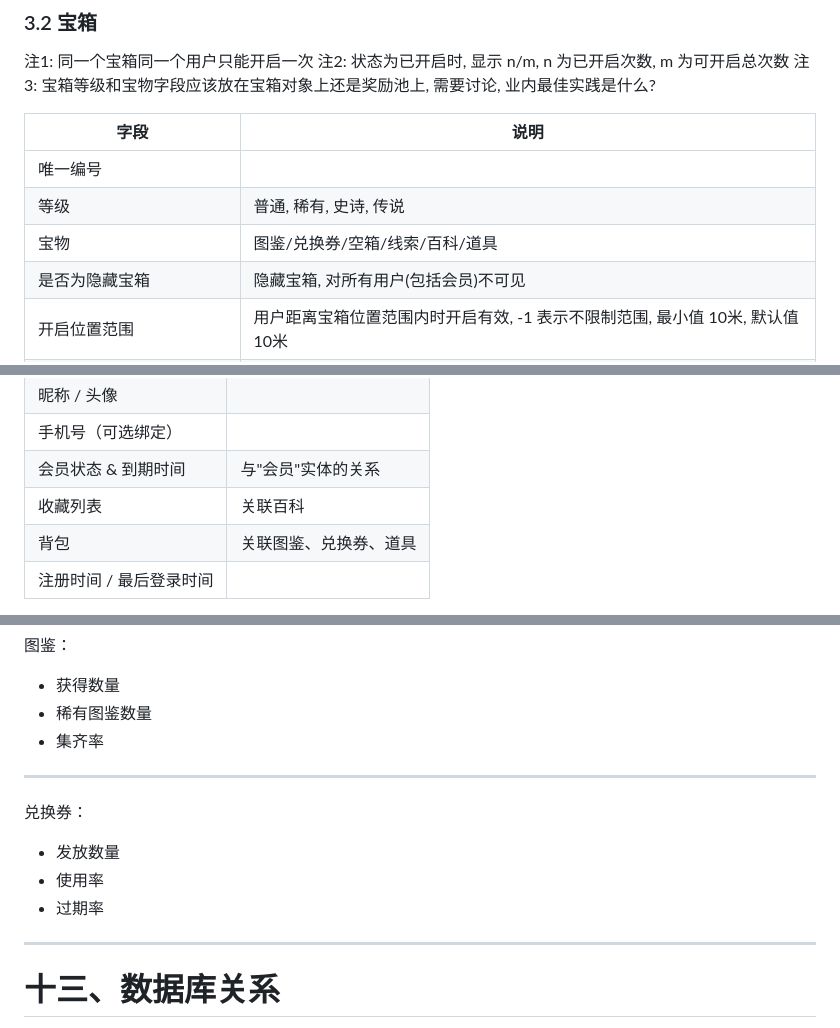
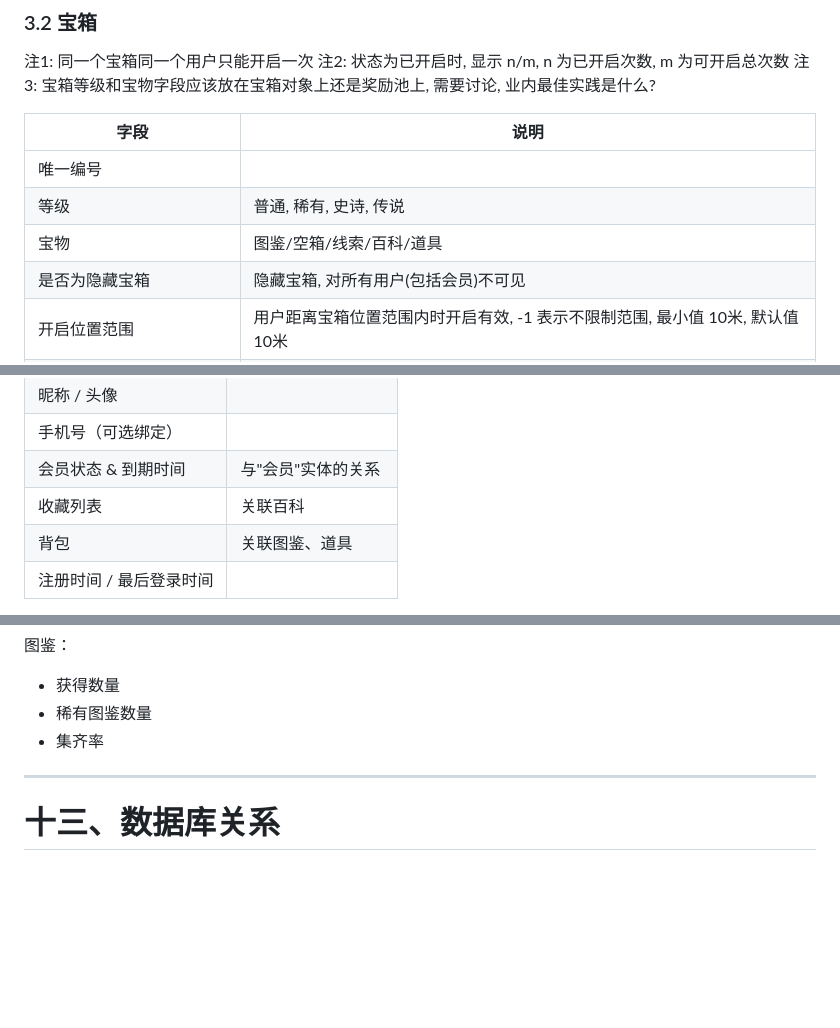
Before and after one commit to excing/city-quest, a Markdown page: docs/产品经理/我的城市探秘产品需求文档v1-草稿v1.md, 3 parts joined by grey strips. Rendered like a GitHub page; blank space fills up the shorter version.

Commit message:
更新需求文档

```diff
--- a/docs/产品经理/我的城市探秘产品需求文档v1-草稿v1.md
+++ b/docs/产品经理/我的城市探秘产品需求文档v1-草稿v1.md
@@ -29,7 +29,7 @@
 |---|---|
 | 唯一编号 | |
 | 等级 | 普通, 稀有, 史诗, 传说 |
-| 宝物 | 图鉴/兑换券/空箱/线索/百科/道具 |
+| 宝物 | 图鉴/空箱/线索/百科/道具 |
 | 是否为隐藏宝箱 | 隐藏宝箱, 对所有用户(包括会员)不可见 |
 | 开启位置范围 | 用户距离宝箱位置范围内时开启有效, -1 表示不限制范围, 最小值 10米, 默认值 10米 |
 | 可开启总次数 | 宝箱总开启次数, -1 表示不限制次数, 默认值为 1 |
@@ -125,7 +125,7 @@
 | 手机号（可选绑定） | |
 | 会员状态 & 到期时间 | 与"会员"实体的关系 |
 | 收藏列表 | 关联百科 |
-| 背包 | 关联图鉴、兑换券、道具 |
+| 背包 | 关联图鉴、道具 |
 | 注册时间 / 最后登录时间 | |
 
 > 「用户」和「会员」是同一账户体系下的不同状态：注册即为普通用户，购买寻宝套餐后该账户升级为"会员"状态（会员状态 & 到期时间字段即用于标记），不存在独立的会员账户体系。套餐到期后不会回落为普通用户状态, 而是回收部分会员权限: 开宝箱, 查看宝箱位置.
@@ -255,14 +255,6 @@
 
 ---
 
-兑换券：
-
-* 发放数量
-* 使用率
-* 过期率
-
----
-
 # 十三、数据库关系
 
 (待完善)
```
